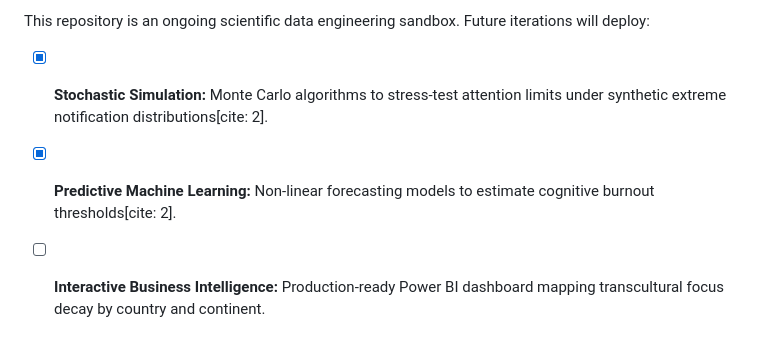
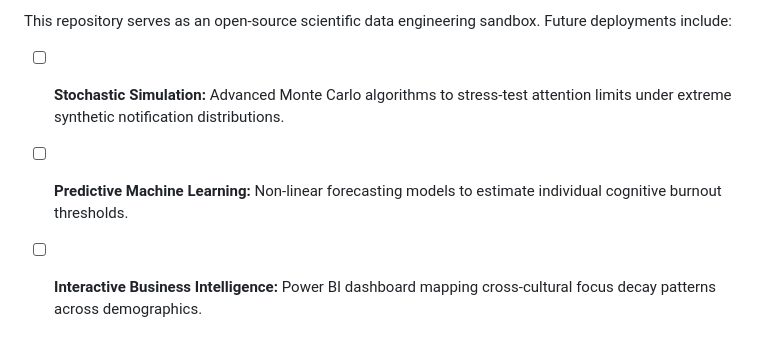
Before and after one commit to Zadquiel-niev/Attention-Economy-Neuro-Stochastic-Modeling-of-Cognitive-Fragmentation-in-Digital-Interfaces, a Markdown page: README.md, the part around one of its changes. GitHub-like rendering.

```diff
--- a/README.md
+++ b/README.md
@@ -89,5 +87,5 @@ Stochastic simulation via non-parametric Bootstrapping ($10,000$ iterations) eva
 
-This repository is an ongoing scientific data engineering sandbox. Future iterations will deploy:
-- [x] **Stochastic Simulation:** Monte Carlo algorithms to stress-test attention limits under synthetic extreme notification distributions[cite: 2].
-- [x] **Predictive Machine Learning:** Non-linear forecasting models to estimate cognitive burnout thresholds[cite: 2].
-- [ ] **Interactive Business Intelligence:** Production-ready Power BI dashboard mapping transcultural focus decay by country and continent.
+This repository serves as an open-source scientific data engineering sandbox. Future deployments include:
+- [ ] **Stochastic Simulation:** Advanced Monte Carlo algorithms to stress-test attention limits under extreme synthetic notification distributions.
+- [ ] **Predictive Machine Learning:** Non-linear forecasting models to estimate individual cognitive burnout thresholds.
+- [ ] **Interactive Business Intelligence:** Power BI dashboard mapping cross-cultural focus decay patterns across demographics.
```
Also changed, not shown: other parts of README.md (+43 -45 lines).
